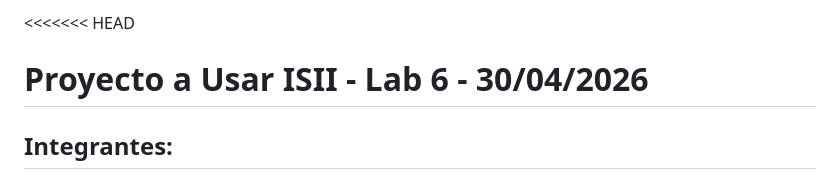
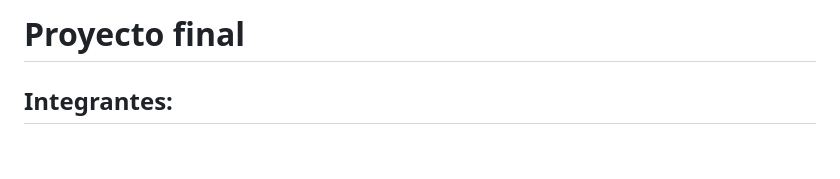
Before and after one commit to GaboE2/ISII_Lab6, a Markdown page: README.md, the part around one of its changes. Rendered like a GitHub page; blank space fills up the shorter version.

```diff
--- a/README.md
+++ b/README.md
@@ -1,5 +1,5 @@
-<<<<<<< HEAD
-# Proyecto a Usar ISII - Lab 6 - 30/04/2026
+
+# Proyecto final
 
 ## Integrantes:
 
```
Also changed, not shown: other parts of README.md (+43 -35 lines).
